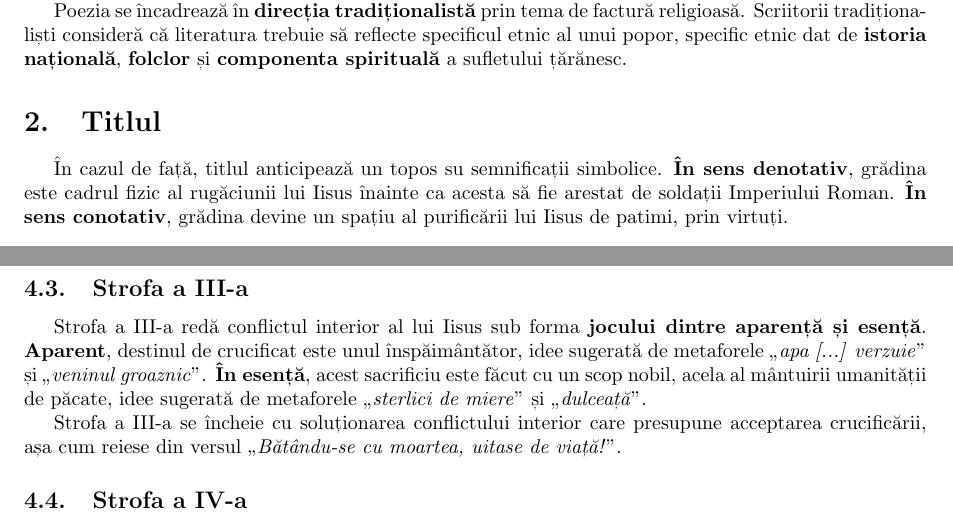
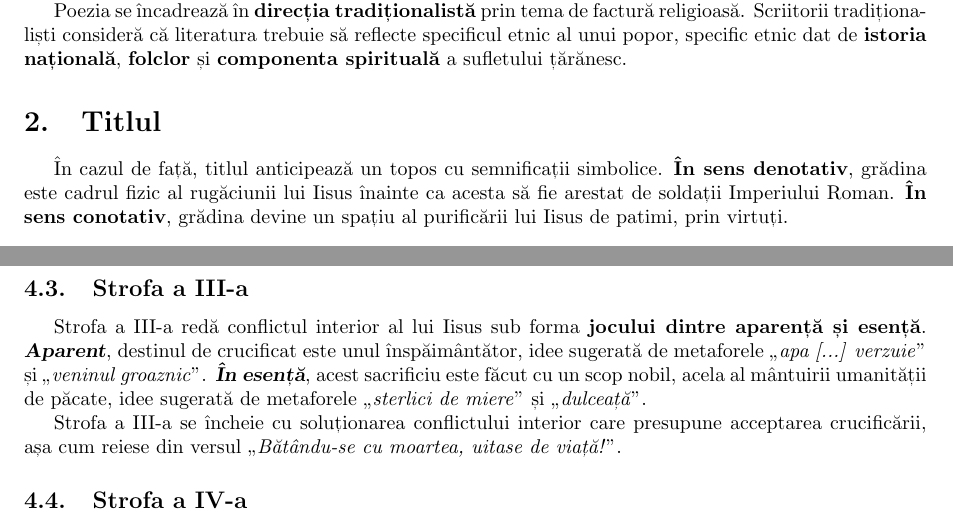
Before and after one commit to ALEX11BR/TeorieBac, a LaTeX document (Română/VasileVoiculescu.tex): two parts of pages 1 and 2 of 2, joined at a grey line, cut so that both start at the same text. Compiled offline with pdfLaTeX.

Commit message:
corecturi la voiculescu

```diff
--- a/Română/VasileVoiculescu.tex
+++ b/Română/VasileVoiculescu.tex
@@ -50,7 +50,7 @@ Poezia \qu{În grădina Ghetsemani} de Vasile Voiculescu face parte din volumul
 Poezia se încadrează în \textbf{direcția tradiționalistă} prin tema de factură religioasă. Scriitorii tradiționa\-liști consideră că literatura trebuie să reflecte specificul etnic al unui popor, specific etnic dat de \textbf{istoria națională}, \textbf{folclor} și \textbf{componenta spirituală} a sufletului țărănesc.
 
 \section{Titlul}
-În cazul de față, titlul anticipează un topos su semnificații simbolice. \textbf{În sens denotativ}, grădina este cadrul fizic al rugăciunii lui Iisus înainte ca acesta să fie arestat de soldații Imperiului Roman. \textbf{În sens conotativ}, grădina devine un spațiu al purificării lui Iisus de patimi, prin virtuți.
+În cazul de față, titlul anticipează un topos cu semnificații simbolice. \textbf{În sens denotativ}, grădina este cadrul fizic al rugăciunii lui Iisus înainte ca acesta să fie arestat de soldații Imperiului Roman. \textbf{În sens conotativ}, grădina devine un spațiu al purificării lui Iisus de patimi, prin virtuți.
 
 \section{Teme}
 Tema dominantă a poeziei este \textbf{ruga lui Iisus} în grădina Ghetsemani, de pe Muntele Măslinilor. În poezia de factură religioasă a lui Voiculescu, imaginea lui Iisus este asociată cu \textbf{tema patimilor}, a suferințelor îndurate.
@@ -71,7 +71,7 @@ Strofa a II-a detaliază \textbf{conflictul interior} al lui Iisus, care oscilea
 \qu{Setea uriașă} care îl sfâșie pe Iisus este o metaforă care traduce necesitatea crucificării sale. Strofa a II-a se încheie cu rezistența la ispitire, sugerată de verbul la forma negativă \qu{nu voia s-atingă}.
 
 \subsection{Strofa a III-a}
-Strofa a III-a redă conflictul interior al lui Iisus sub forma \textbf{jocului dintre aparență și esență}. \textbf{Aparent}, destinul de crucificat este unul înspăimântător, idee sugerată de metaforele \qu{apa [...] verzuie} și \qu{veninul groaznic}. \textbf{În esență}, acest sacrificiu este făcut cu un scop nobil, acela al mântuirii umanității de păcate, idee sugerată de metaforele \qu{sterlici de miere} și \qu{dulceață}.
+Strofa a III-a redă conflictul interior al lui Iisus sub forma \textbf{jocului dintre aparență și esență}. \textsl{\textbf{Aparent}}, destinul de crucificat este unul înspăimântător, idee sugerată de metaforele \qu{apa [...] verzuie} și \qu{veninul groaznic}. \textsl{\textbf{În esență}}, acest sacrificiu este făcut cu un scop nobil, acela al mântuirii umanității de păcate, idee sugerată de metaforele \qu{sterlici de miere} și \qu{dulceață}.
 
 Strofa a III-a se încheie cu soluționarea conflictului interior care presupune acceptarea crucificării, așa cum reiese din versul \qu{Bătându-se cu moartea, uitase de viață!}.
 
```
Also changed, not shown: Română/VasileVoiculescu.pdf.
